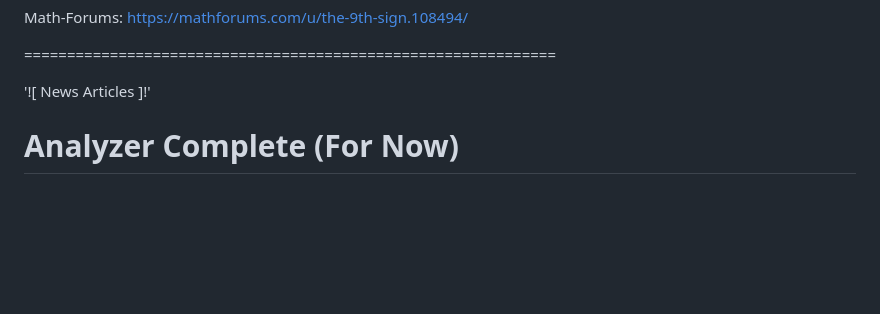
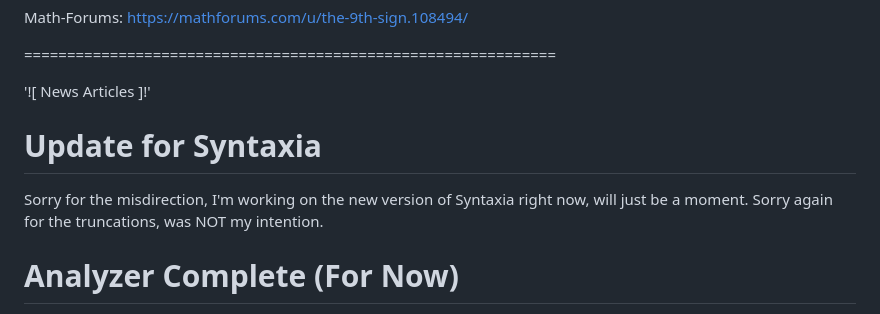
Before and after one commit to Matthew-Pidlysny/Empirinometry, a Markdown page: README.md, the part around the change. GitHub-like rendering; blank space fills up the shorter version.

Commit message:
Oy....
Added an update note regarding the new version of Syntaxia and addressed previous misdirection.

```diff
--- a/README.md
+++ b/README.md
@@ -44,6 +44,11 @@ Math-Forums:  https://mathforums.com/u/the-9th-sign.108494/
 ==============================================================
 
 '![ News Articles ]!'
+
+# Update for Syntaxia
+
+Sorry for the misdirection, I'm working on the new version of Syntaxia right now, will just be a moment.  Sorry
+again for the truncations, was NOT my intention.
 
 # Analyzer Complete (For Now)
 
```
